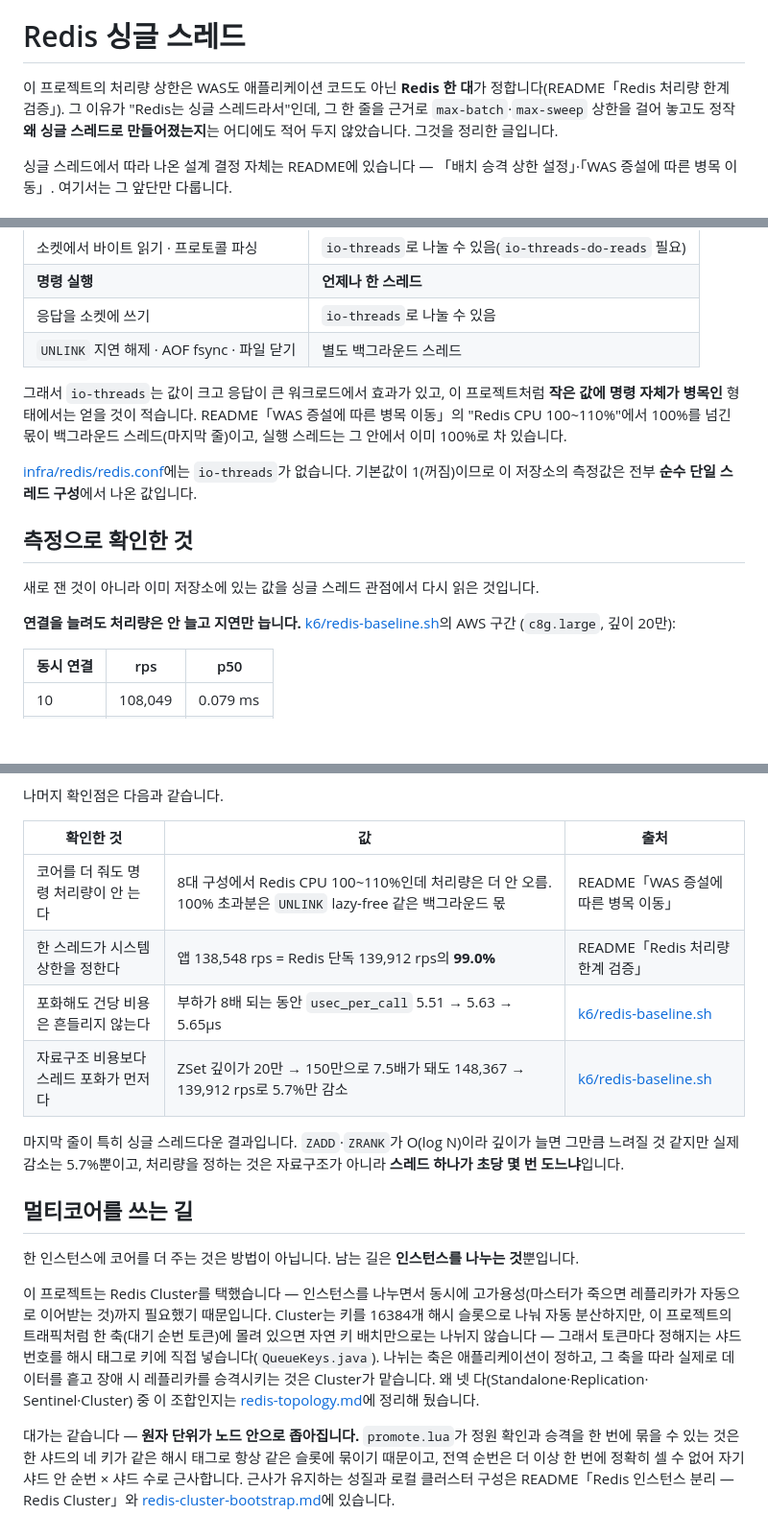
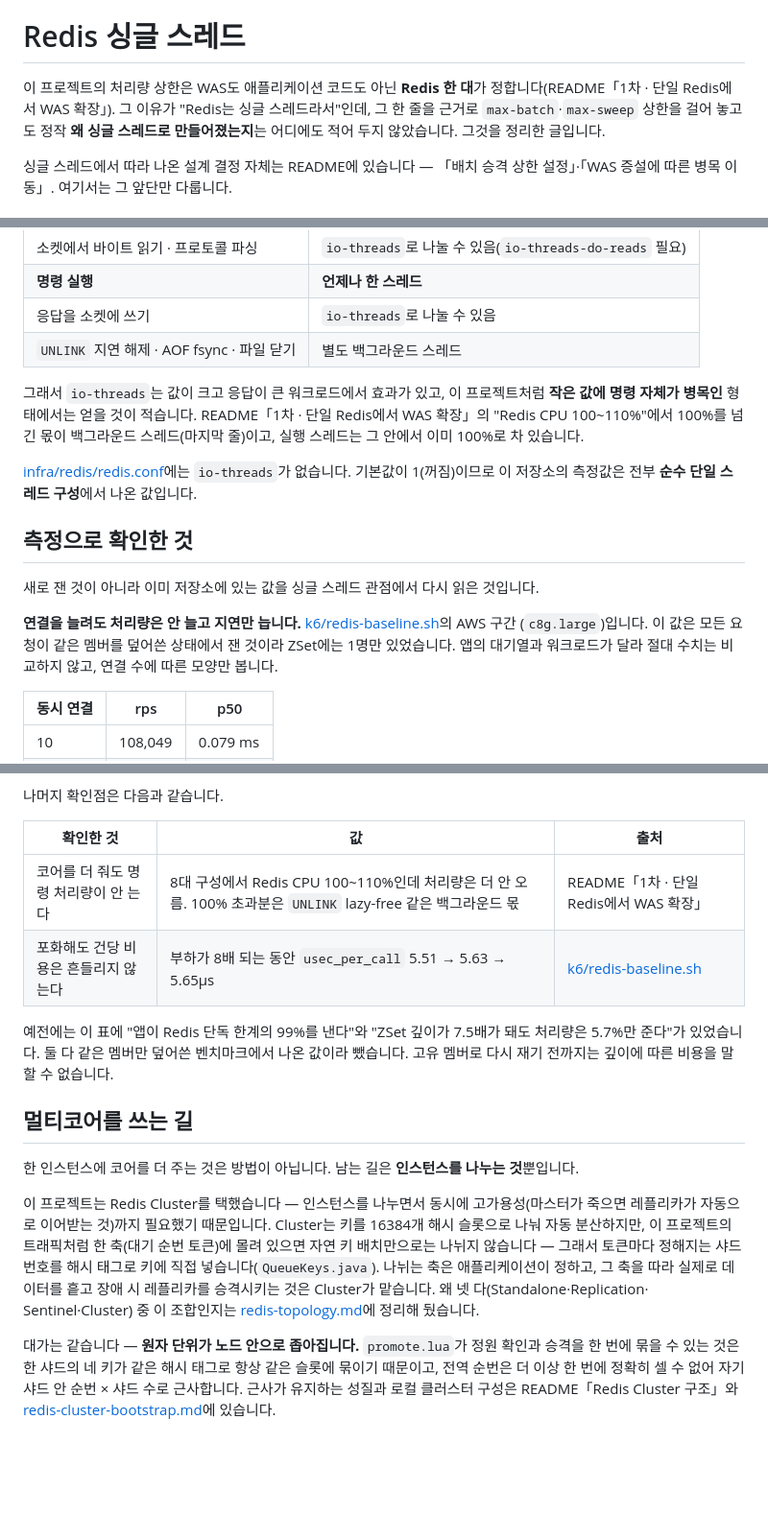
Before and after one commit to urban6/holiday-train-ticketing-system, a Markdown page: docs/redis-single-thread.md, 3 parts joined by grey strips. Shown at 96% size. GitHub-like rendering; blank space fills up the shorter version.

```diff
--- a/docs/redis-single-thread.md
+++ b/docs/redis-single-thread.md
@@ -2,7 +2,7 @@
 
 # Redis 싱글 스레드
 
-이 프로젝트의 처리량 상한은 WAS도 애플리케이션 코드도 아닌 **Redis 한 대**가 정합니다(README「Redis 처리량 한계 검증」).
+이 프로젝트의 처리량 상한은 WAS도 애플리케이션 코드도 아닌 **Redis 한 대**가 정합니다(README「1차 · 단일 Redis에서 WAS 확장」).
 그 이유가 "Redis는 싱글 스레드라서"인데, 그 한 줄을 근거로 `max-batch`·`max-sweep` 상한을 걸어 놓고도 정작
 **왜 싱글 스레드로 만들어졌는지**는 어디에도 적어 두지 않았습니다. 그것을 정리한 글입니다.
 
@@ -84,7 +84,7 @@ Redis 6부터 `io-threads`가 생겨 "이제 멀티스레드"라는 말이 돌
 | `UNLINK` 지연 해제 · AOF fsync · 파일 닫기 | 별도 백그라운드 스레드 |
 
 그래서 `io-threads`는 값이 크고 응답이 큰 워크로드에서 효과가 있고, 이 프로젝트처럼 **작은 값에 명령 자체가 병목인**
-형태에서는 얻을 것이 적습니다. README「WAS 증설에 따른 병목 이동」의 "Redis CPU 100~110%"에서 100%를 넘긴 몫이
+형태에서는 얻을 것이 적습니다. README「1차 · 단일 Redis에서 WAS 확장」의 "Redis CPU 100~110%"에서 100%를 넘긴 몫이
 백그라운드 스레드(마지막 줄)이고, 실행 스레드는 그 안에서 이미 100%로 차 있습니다.
 
 [infra/redis/redis.conf](../infra/redis/redis.conf)에는 `io-threads`가 없습니다. 기본값이 1(꺼짐)이므로 이 저장소의
@@ -95,7 +95,8 @@ Redis 6부터 `io-threads`가 생겨 "이제 멀티스레드"라는 말이 돌
 새로 잰 것이 아니라 이미 저장소에 있는 값을 싱글 스레드 관점에서 다시 읽은 것입니다.
 
 **연결을 늘려도 처리량은 안 늘고 지연만 늡니다.** [k6/redis-baseline.sh](../k6/redis-baseline.sh)의 AWS 구간
-(`c8g.large`, 깊이 20만):
+(`c8g.large`)입니다. 이 값은 모든 요청이 같은 멤버를 덮어쓴 상태에서 잰 것이라 ZSet에는 1명만 있었습니다.
+앱의 대기열과 워크로드가 달라 절대 수치는 비교하지 않고, 연결 수에 따른 모양만 봅니다.
 
 | 동시 연결 | rps | p50 |
 |---|---|---|
@@ -112,13 +113,12 @@ Redis 6부터 `io-threads`가 생겨 "이제 멀티스레드"라는 말이 돌
 
 | 확인한 것 | 값 | 출처 |
 |---|---|---|
-| 코어를 더 줘도 명령 처리량이 안 는다 | 8대 구성에서 Redis CPU 100~110%인데 처리량은 더 안 오름. 100% 초과분은 `UNLINK` lazy-free 같은 백그라운드 몫 | README「WAS 증설에 따른 병목 이동」 |
-| 한 스레드가 시스템 상한을 정한다 | 앱 138,548 rps = Redis 단독 139,912 rps의 **99.0%** | README「Redis 처리량 한계 검증」 |
+| 코어를 더 줘도 명령 처리량이 안 는다 | 8대 구성에서 Redis CPU 100~110%인데 처리량은 더 안 오름. 100% 초과분은 `UNLINK` lazy-free 같은 백그라운드 몫 | README「1차 · 단일 Redis에서 WAS 확장」 |
 | 포화해도 건당 비용은 흔들리지 않는다 | 부하가 8배 되는 동안 `usec_per_call` 5.51 → 5.63 → 5.65μs | [k6/redis-baseline.sh](../k6/redis-baseline.sh) |
-| 자료구조 비용보다 스레드 포화가 먼저다 | ZSet 깊이가 20만 → 150만으로 7.5배가 돼도 148,367 → 139,912 rps로 5.7%만 감소 | [k6/redis-baseline.sh](../k6/redis-baseline.sh) |
 
-마지막 줄이 특히 싱글 스레드다운 결과입니다. `ZADD`·`ZRANK`가 O(log N)이라 깊이가 늘면 그만큼 느려질 것 같지만
-실제 감소는 5.7%뿐이고, 처리량을 정하는 것은 자료구조가 아니라 **스레드 하나가 초당 몇 번 도느냐**입니다.
+예전에는 이 표에 "앱이 Redis 단독 한계의 99%를 낸다"와 "ZSet 깊이가 7.5배가 돼도 처리량은 5.7%만 준다"가
+있었습니다. 둘 다 같은 멤버만 덮어쓴 벤치마크에서 나온 값이라 뺐습니다. 고유 멤버로 다시 재기 전까지는
+깊이에 따른 비용을 말할 수 없습니다.
 
 ## 멀티코어를 쓰는 길
 
@@ -135,5 +135,5 @@ Sentinel·Cluster) 중 이 조합인지는 [redis-topology.md](redis-topology.md
 대가는 같습니다 — **원자 단위가 노드 안으로 좁아집니다.** `promote.lua`가 정원 확인과 승격을
 한 번에 묶을 수 있는 것은 한 샤드의 네 키가 같은 해시 태그로 항상 같은 슬롯에 묶이기 때문이고,
 전역 순번은 더 이상 한 번에 정확히 셀 수 없어 자기 샤드 안 순번 × 샤드 수로 근사합니다. 근사가
-유지하는 성질과 로컬 클러스터 구성은 README「Redis 인스턴스 분리 — Redis Cluster」와
+유지하는 성질과 로컬 클러스터 구성은 README「Redis Cluster 구조」와
 [redis-cluster-bootstrap.md](redis-cluster-bootstrap.md)에 있습니다.
```
Also changed, not shown: README.md (+47 -54 lines).
